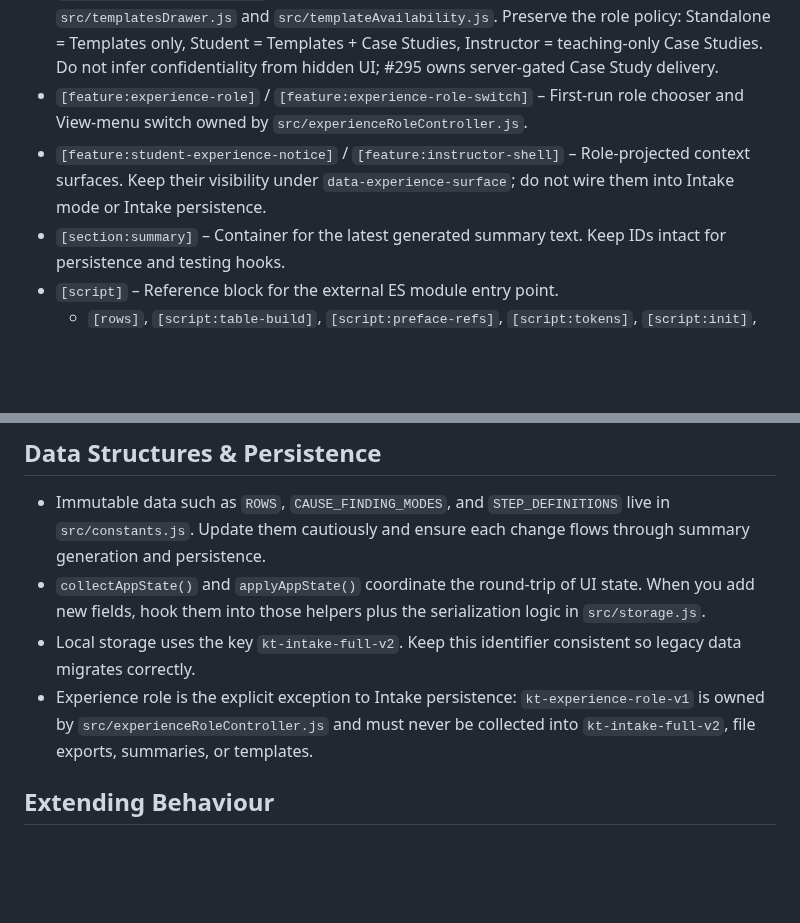
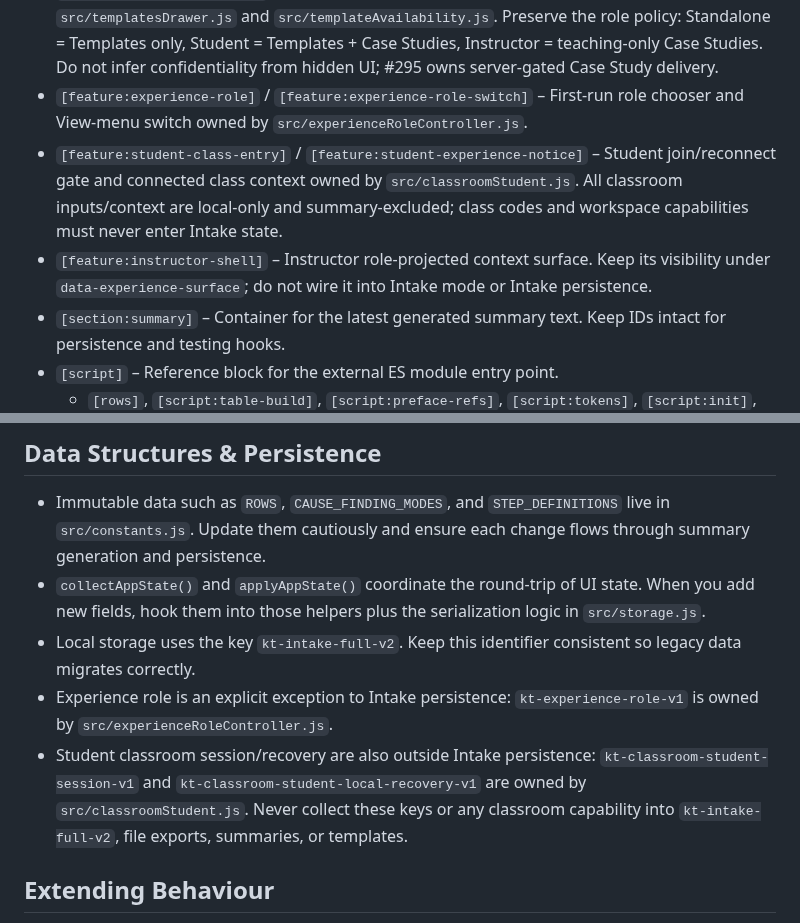
Before and after one commit to MajorIncident/Intake, a Markdown page: index.AGENTS.md, 2 parts joined by grey strips. GitHub-like rendering; blank space fills up the shorter version.

Commit message:
docs: protect Student classroom HTML contracts

```diff
--- a/index.AGENTS.md
+++ b/index.AGENTS.md
@@ -11,7 +11,8 @@ This file applies to `index.html`. Follow these instructions when editing any po
 - `[subtitle]` – Single `h2` below the preface stack used by `src/preface.js` / `src/summary.js` to mirror the narrative subtitle stored with `kt-intake-full-v2`.
 - `[feature:templates-drawer]` – Shared Templates / Case Studies drawer owned by `src/templatesDrawer.js` and `src/templateAvailability.js`. Preserve the role policy: Standalone = Templates only, Student = Templates + Case Studies, Instructor = teaching-only Case Studies. Do not infer confidentiality from hidden UI; #295 owns server-gated Case Study delivery.
 - `[feature:experience-role]` / `[feature:experience-role-switch]` – First-run role chooser and View-menu switch owned by `src/experienceRoleController.js`.
-- `[feature:student-experience-notice]` / `[feature:instructor-shell]` – Role-projected context surfaces. Keep their visibility under `data-experience-surface`; do not wire them into Intake mode or Intake persistence.
+- `[feature:student-class-entry]` / `[feature:student-experience-notice]` – Student join/reconnect gate and connected class context owned by `src/classroomStudent.js`. All classroom inputs/context are local-only and summary-excluded; class codes and workspace capabilities must never enter Intake state.
+- `[feature:instructor-shell]` – Instructor role-projected context surface. Keep its visibility under `data-experience-surface`; do not wire it into Intake mode or Intake persistence.
 - `[section:summary]` – Container for the latest generated summary text. Keep IDs intact for persistence and testing hooks.
 - `[script]` – Reference block for the external ES module entry point.
   - `[rows]`, `[script:table-build]`, `[script:preface-refs]`, `[script:tokens]`, `[script:init]`, `[script:export]`, `[script:storage]`, `[script:toast]` – Historical anchors preserved for traceability. They now correspond to modules imported by `main.js`; do not remove them even though the code resides in `src/`.
@@ -29,7 +30,8 @@ Preserve the order of these anchors. If you need a new section, duplicate the ex
 - Immutable data such as `ROWS`, `CAUSE_FINDING_MODES`, and `STEP_DEFINITIONS` live in `src/constants.js`. Update them cautiously and ensure each change flows through summary generation and persistence.
 - `collectAppState()` and `applyAppState()` coordinate the round-trip of UI state. When you add new fields, hook them into those helpers plus the serialization logic in `src/storage.js`.
 - Local storage uses the key `kt-intake-full-v2`. Keep this identifier consistent so legacy data migrates correctly.
-- Experience role is the explicit exception to Intake persistence: `kt-experience-role-v1` is owned by `src/experienceRoleController.js` and must never be collected into `kt-intake-full-v2`, file exports, summaries, or templates.
+- Experience role is an explicit exception to Intake persistence: `kt-experience-role-v1` is owned by `src/experienceRoleController.js`.
+- Student classroom session/recovery are also outside Intake persistence: `kt-classroom-student-session-v1` and `kt-classroom-student-local-recovery-v1` are owned by `src/classroomStudent.js`. Never collect these keys or any classroom capability into `kt-intake-full-v2`, file exports, summaries, or templates.
 
 ## Extending Behaviour
 - New UI fields should include descriptive labels, helper text, and keyboard/focus affordances. Maintain semantic grouping with `<section>`, `<fieldset>`, and accessible legends.
```
